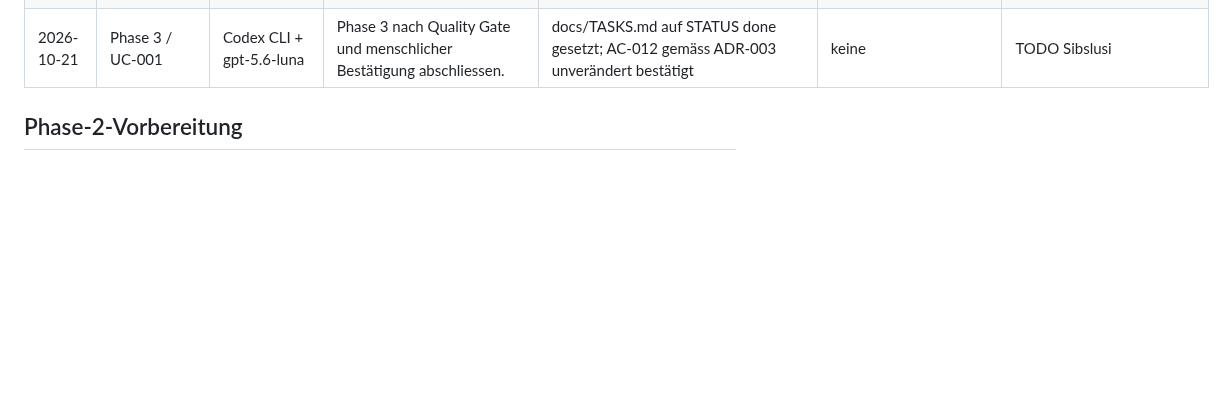
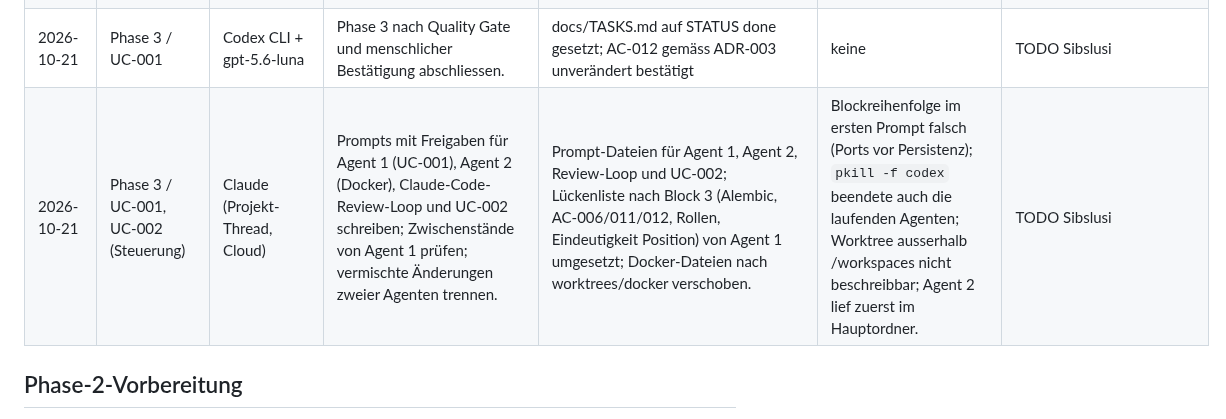
Before and after one commit to sibslusi/Project-AIAssisted, a Markdown page: docs/AI-LOG.md, the part around the change. Rendered like a GitHub page; blank space fills up the shorter version.

Commit message:
docs: AI-LOG Steuerung Phase 3 durch Claude
Co-Authored-By: Claude Opus 5.5 (1M context) <noreply@anthropic.com>
Claude-Session: https://claude.ai/code/session_01SyhPnYRGNV1ZKwDVtFq8Ni

```diff
--- a/docs/AI-LOG.md
+++ b/docs/AI-LOG.md
@@ -45,6 +45,7 @@ Pro Agenten-Sitzung ein kurzer Eintrag. Daraus entsteht am Schluss die Reflexion
 | 2026-10-21 | Phase 3 / UC-001 | Codex CLI + GPT-5 | Nach VS-Code-Absturz den laufenden Develop-Schritt schliessen, UC-001-Lücken ergänzen und Block 4 beginnen. | Alembic-Migration, fehlende Domain-/Application-/Persistenztests, Rollen-/Statusregeln, HTTP-App mit Login, CSRF, UC-001-Rundenworkflow und Integrationstests | keine | TODO Sibslusi |
 | 2026-10-21 | Phase 3 / UC-001 | Codex CLI + gpt-5.6-luna | E2E-API-Tests für UC-001 ergänzen und die Vorbereitung für den PR korrigieren. | tests/e2e/test_uc001_workflow.py, Composition Root, Pflichtkonfiguration, Seed-Befehl und grüne Test-/Lint-Läufe | Review fand import_module-Umgehung des Import-Liners, fest verdrahtete SQLite-DB, Session-Secret im Code und DEMO_PASSWORD-Standardwert. | TODO Sibslusi |
 | 2026-10-21 | Phase 3 / UC-001 | Codex CLI + gpt-5.6-luna | Phase 3 nach Quality Gate und menschlicher Bestätigung abschliessen. | docs/TASKS.md auf STATUS done gesetzt; AC-012 gemäss ADR-003 unverändert bestätigt | keine | TODO Sibslusi |
+| 2026-10-21 | Phase 3 / UC-001, UC-002 (Steuerung) | Claude (Projekt-Thread, Cloud) | Prompts mit Freigaben für Agent 1 (UC-001), Agent 2 (Docker), Claude-Code-Review-Loop und UC-002 schreiben; Zwischenstände von Agent 1 prüfen; vermischte Änderungen zweier Agenten trennen. | Prompt-Dateien für Agent 1, Agent 2, Review-Loop und UC-002; Lückenliste nach Block 3 (Alembic, AC-006/011/012, Rollen, Eindeutigkeit Position) von Agent 1 umgesetzt; Docker-Dateien nach worktrees/docker verschoben. | Blockreihenfolge im ersten Prompt falsch (Ports vor Persistenz); `pkill -f codex` beendete auch die laufenden Agenten; Worktree ausserhalb /workspaces nicht beschreibbar; Agent 2 lief zuerst im Hauptordner. | TODO Sibslusi |
 
 ## Phase-2-Vorbereitung
 
```
